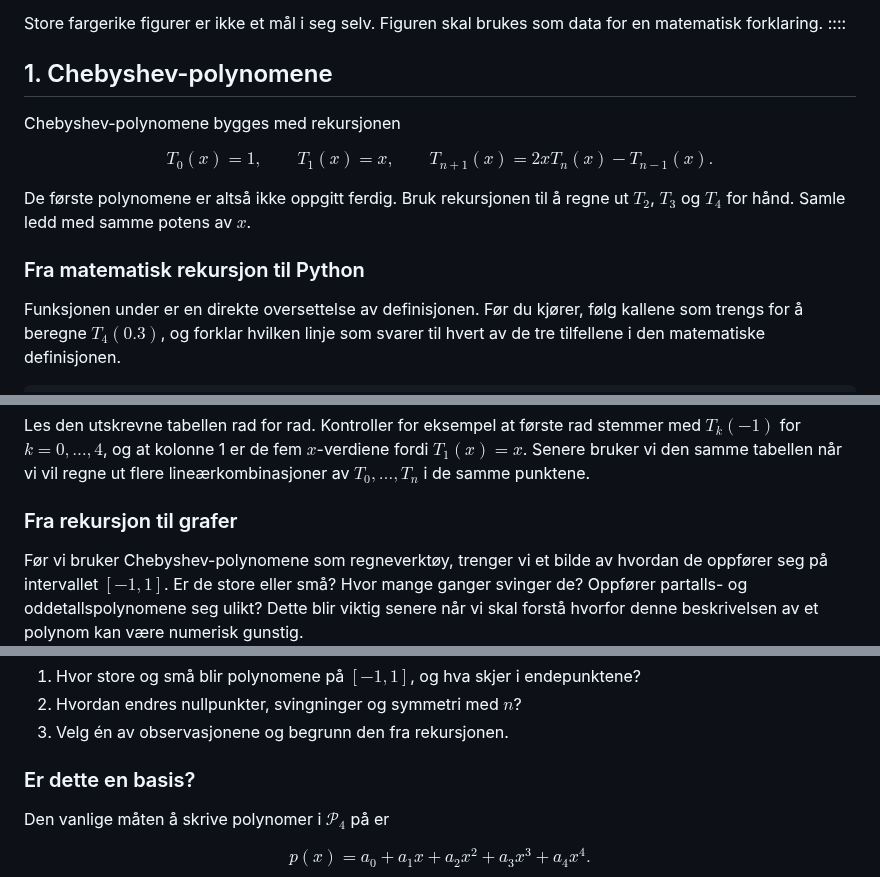
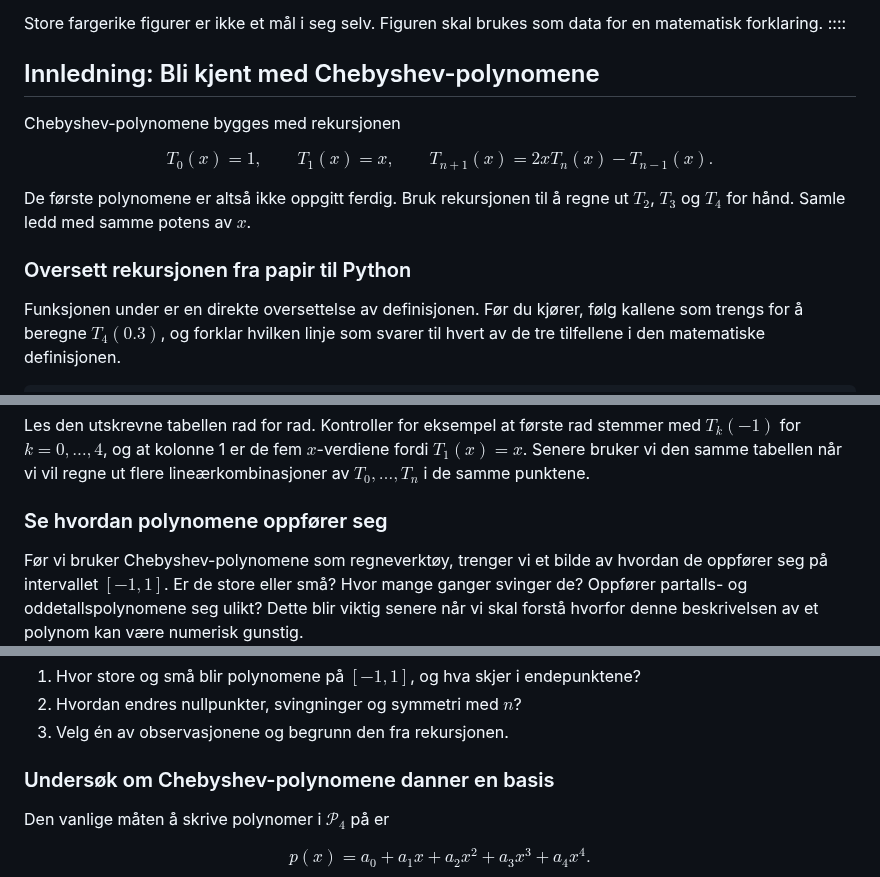
Before and after one commit to aacchhee/ingmat3a_ntnu, a Markdown page: _includes/projects/week3_chebyshev_sampling.md, 3 parts joined by grey strips. Rendered like a GitHub page.

Commit message:
Replace numbered headings with meaningful project stages

```diff
--- a/_includes/projects/week3_chebyshev_sampling.md
+++ b/_includes/projects/week3_chebyshev_sampling.md
@@ -119,7 +119,7 @@ Store fargerike figurer er ikke et mål i seg selv. Figuren skal brukes som data
 for en matematisk forklaring.
 ::::
 
-## 1. Chebyshev-polynomene
+## Innledning: Bli kjent med Chebyshev-polynomene
 
 Chebyshev-polynomene bygges med rekursjonen
 
@@ -131,7 +131,7 @@ $$
 De første polynomene er altså ikke oppgitt ferdig. Bruk rekursjonen til å
 regne ut $T_2$, $T_3$ og $T_4$ for hånd. Samle ledd med samme potens av $x$.
 
-### Fra matematisk rekursjon til Python
+### Oversett rekursjonen fra papir til Python
 
 Funksjonen under er en direkte oversettelse av definisjonen. Før du kjører,
 følg kallene som trengs for å beregne $T_4(0.3)$, og forklar hvilken linje som
@@ -212,7 +212,7 @@ stemmer med $T_k(-1)$ for $k=0,\ldots,4$, og at kolonne 1 er de fem
 $x$-verdiene fordi $T_1(x)=x$. Senere bruker vi den samme tabellen når vi vil
 regne ut flere lineærkombinasjoner av $T_0,\ldots,T_n$ i de samme punktene.
 
-### Fra rekursjon til grafer
+### Se hvordan polynomene oppfører seg
 
 Før vi bruker Chebyshev-polynomene som regneverktøy, trenger vi et bilde av
 hvordan de oppfører seg på intervallet $[-1,1]$. Er de store eller små? Hvor
@@ -254,7 +254,7 @@ Undersøk figurene før du leser videre:
 2. Hvordan endres nullpunkter, svingninger og symmetri med $n$?
 3. Velg én av observasjonene og begrunn den fra rekursjonen.
 
-### Er dette en basis?
+### Undersøk om Chebyshev-polynomene danner en basis
 
 Den vanlige måten å skrive polynomer i $\mathcal P_4$ på er
 
```
Also changed, not shown: other parts of _includes/projects/week3_chebyshev_sampling.md (+19 -19 lines).
